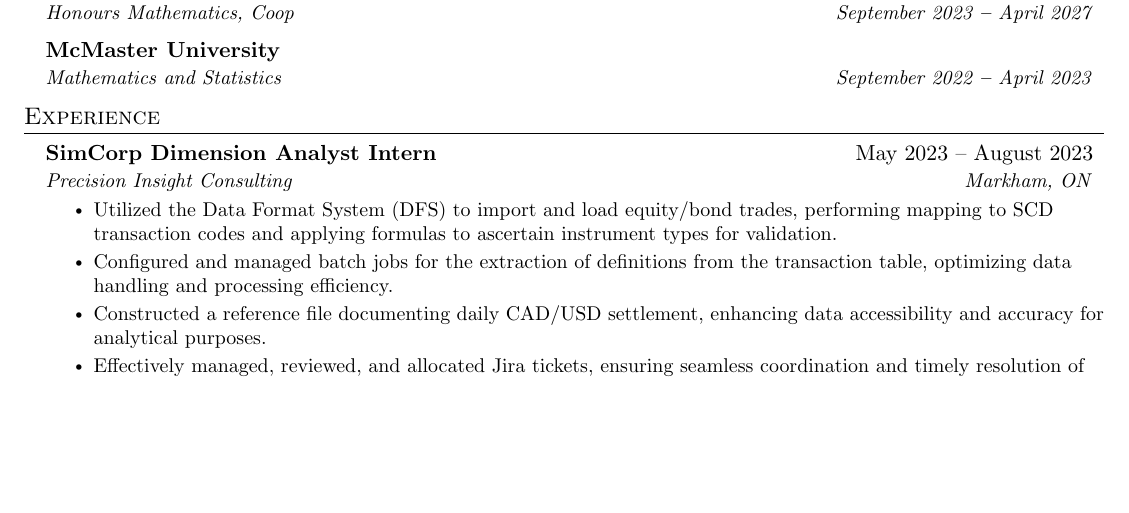
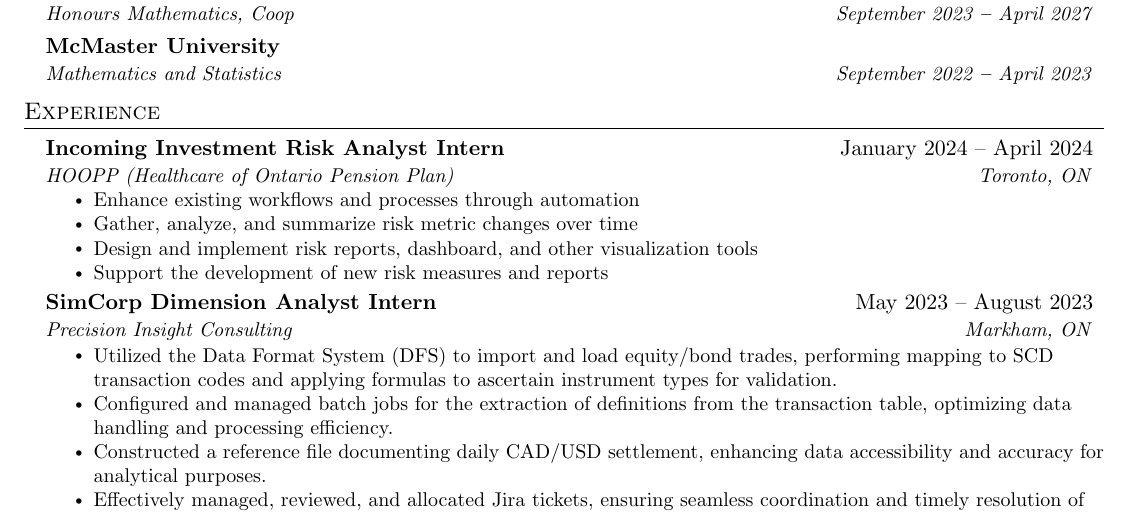
Before and after one commit to Derpilicious/Resume, a LaTeX CV (Resume - Education.tex): part of the page, cut so that both start at the same text, the shorter picture padded with empty space. Compiled offline with pdfLaTeX.

Commit message:
fall ready

```diff
--- a/Resume - Education.tex
+++ b/Resume - Education.tex
@@ -136,15 +136,15 @@
 %-----------EXPERIENCE-----------
 \section{Experience}
   \resumeSubHeadingListStart
-%      \resumeSubheading
-%    {Incoming Investment Risk Analyst Intern}{January 2024 -- April 2024}
-%    {HOOPP (Healthcare of Ontario Pension Plan)}{Toronto, ON}
-%\resumeItemListStart
-%    \resumeItem{Enhance existing workflows and processes through automation}
-%    \resumeItem{Gather, analyze, and summarize risk metric changes over time}
-%    \resumeItem{Design and implement risk reports, dashboard, and other visualization tools}
-%    \resumeItem{Support the development of new risk measures and reports}
-%\resumeItemListEnd
+      \resumeSubheading
+    {Incoming Investment Risk Analyst Intern}{January 2024 -- April 2024}
+    {HOOPP (Healthcare of Ontario Pension Plan)}{Toronto, ON}
+\resumeItemListStart
+    \resumeItem{Enhance existing workflows and processes through automation}
+    \resumeItem{Gather, analyze, and summarize risk metric changes over time}
+    \resumeItem{Design and implement risk reports, dashboard, and other visualization tools}
+    \resumeItem{Support the development of new risk measures and reports}
+\resumeItemListEnd
     \resumeSubheading
     {SimCorp Dimension Analyst Intern}{May 2023 -- August 2023}
     {Precision Insight Consulting}{Markham, ON}
```
Also changed, not shown: Resume - Education.pdf, 2 other files.
